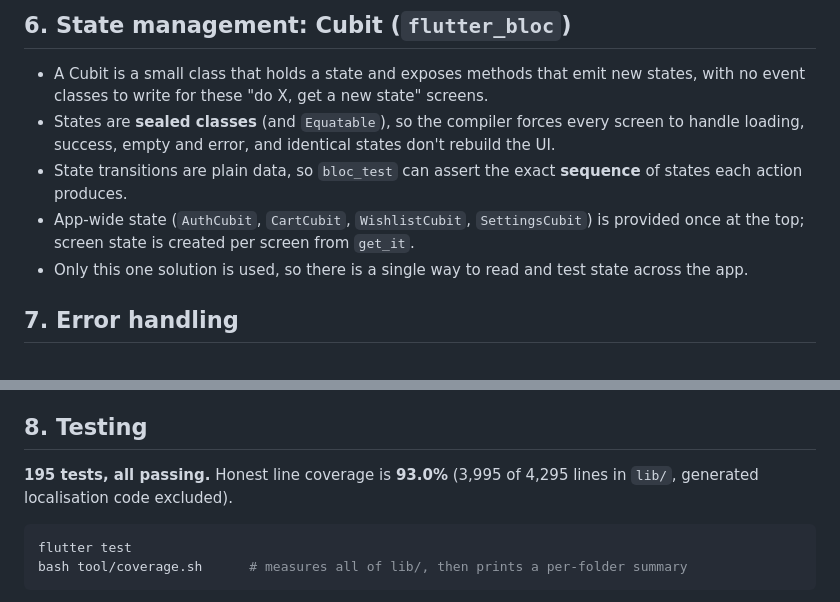
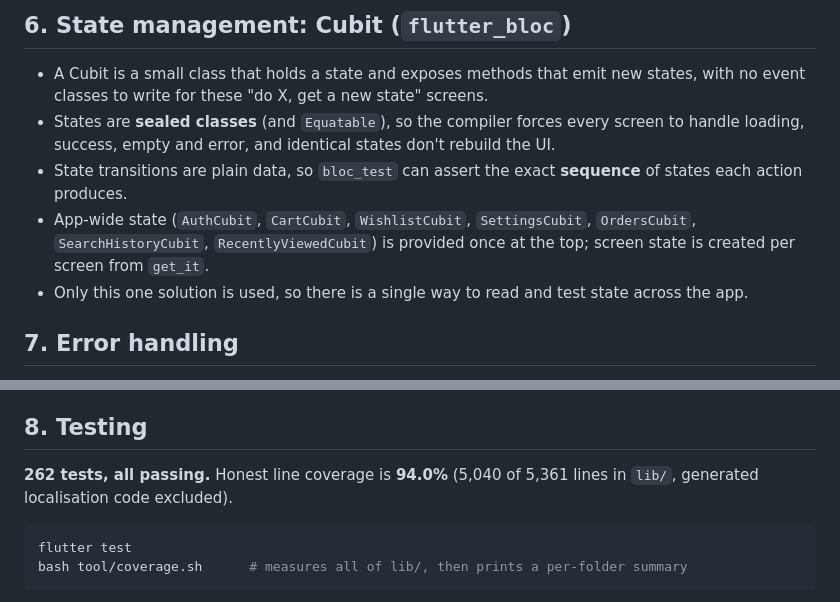
Before and after one commit to H0GR1D3R-CODE/prosessed-flutter-assignment, a Markdown page: README.md, 2 parts joined by grey strips. Drawn GitHub-style.

````diff
--- a/README.md
+++ b/README.md
@@ -205,7 +214,7 @@ tool/                                 # coverage scripts and the icon generator
 - A Cubit is a small class that holds a state and exposes methods that emit new states, with no event classes to write for these "do X, get a new state" screens.
 - States are **sealed classes** (and `Equatable`), so the compiler forces every screen to handle loading, success, empty and error, and identical states don't rebuild the UI.
 - State transitions are plain data, so `bloc_test` can assert the exact **sequence** of states each action produces.
-- App-wide state (`AuthCubit`, `CartCubit`, `WishlistCubit`, `SettingsCubit`) is provided once at the top; screen state is created per screen from `get_it`.
+- App-wide state (`AuthCubit`, `CartCubit`, `WishlistCubit`, `SettingsCubit`, `OrdersCubit`, `SearchHistoryCubit`, `RecentlyViewedCubit`) is provided once at the top; screen state is created per screen from `get_it`.
 - Only this one solution is used, so there is a single way to read and test state across the app.
 
 ## 7. Error handling
@@ -220,7 +229,7 @@ tool/                                 # coverage scripts and the icon generator
 
 ## 8. Testing
 
-**195 tests, all passing.** Honest line coverage is **93.0%** (3,995 of 4,295 lines in `lib/`, generated localisation code excluded).
+**262 tests, all passing.** Honest line coverage is **94.0%** (5,040 of 5,361 lines in `lib/`, generated localisation code excluded).
 
 ```bash
 flutter test
````
Also changed, not shown: other parts of README.md (+17 -7 lines).
